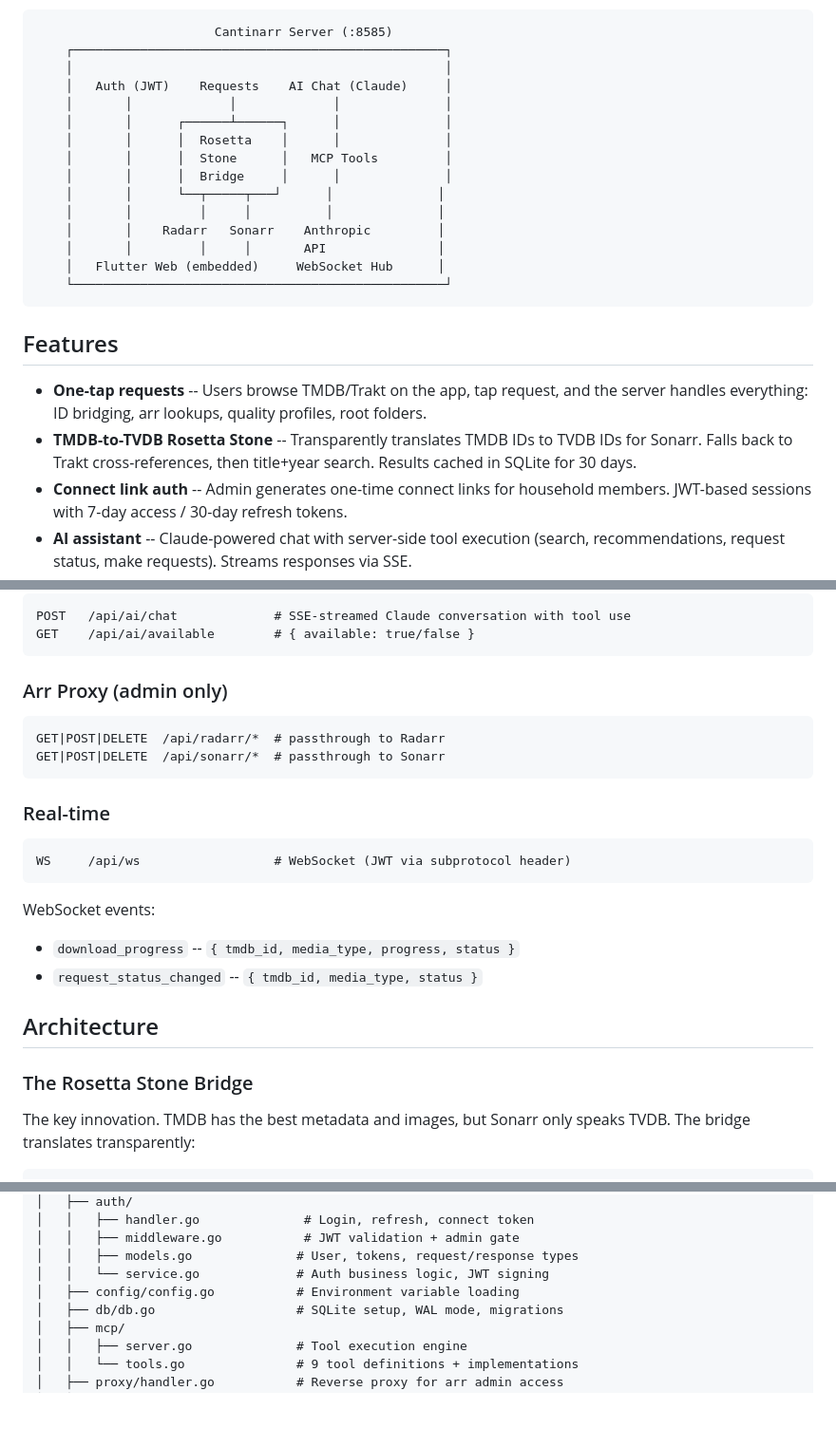
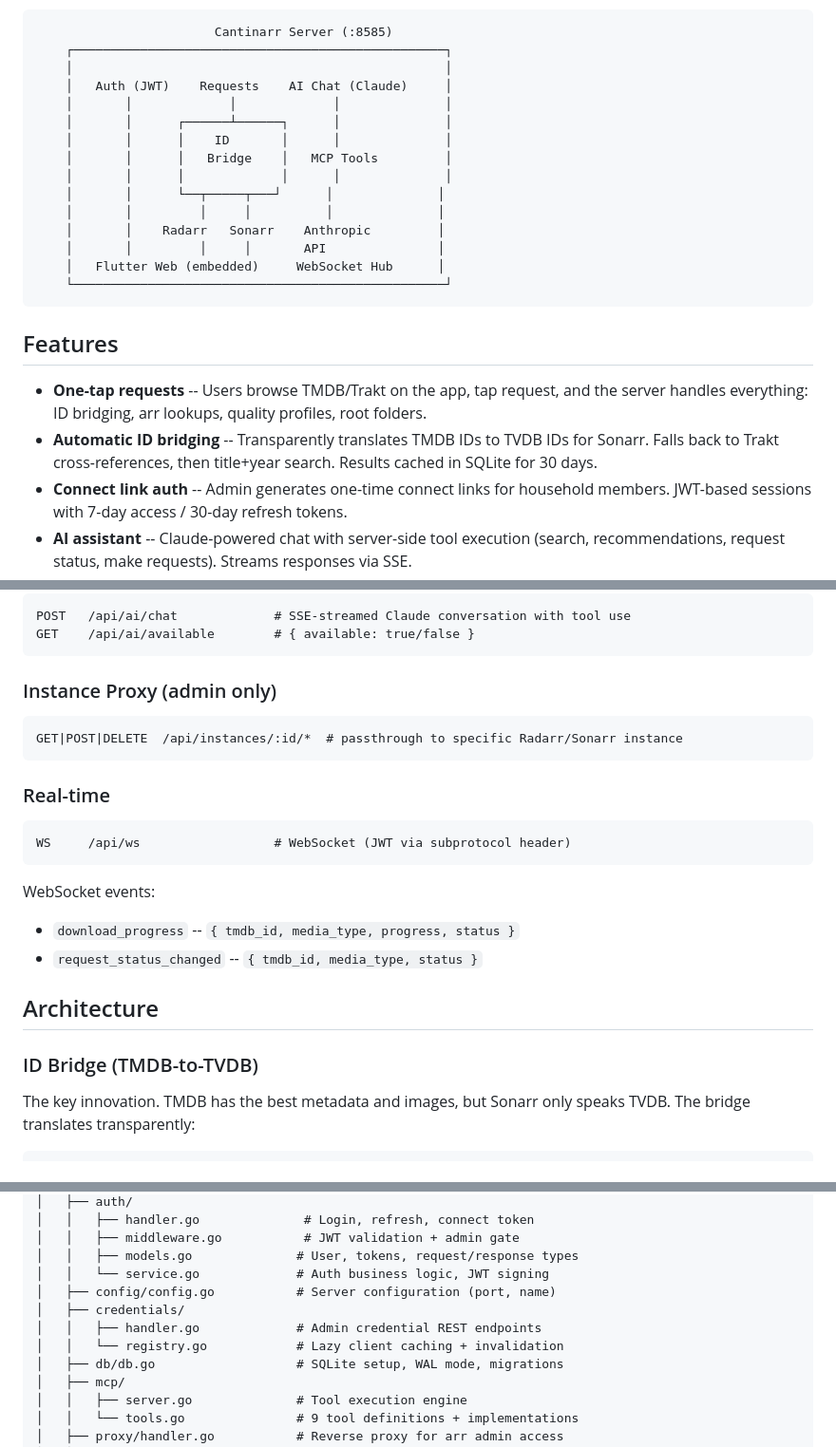
Before and after one commit to windoze95/cantinarr, a Markdown page: server/README.md, 3 parts joined by grey strips. Shown at 95% size. GitHub-like rendering; blank space fills up the shorter version.

````diff
--- a/server/README.md
+++ b/server/README.md
@@ -11,9 +11,9 @@ A single Go binary that bridges your arr stack, serves the web UI, and keeps API
     │   Auth (JWT)    Requests    AI Chat (Claude)     │
     │       │             │             │              │
     │       │      ┌──────┴──────┐      │              │
-    │       │      │  Rosetta    │      │              │
-    │       │      │  Stone      │   MCP Tools         │
-    │       │      │  Bridge     │      │              │
+    │       │      │    ID       │      │              │
+    │       │      │   Bridge    │   MCP Tools         │
+    │       │      │             │      │              │
     │       │      └──┬─────┬───┘      │              │
     │       │         │     │          │              │
     │       │    Radarr   Sonarr    Anthropic         │
@@ -25,7 +25,7 @@ A single Go binary that bridges your arr stack, serves the web UI, and keeps API
 ## Features
 
 - **One-tap requests** -- Users browse TMDB/Trakt on the app, tap request, and the server handles everything: ID bridging, arr lookups, quality profiles, root folders.
-- **TMDB-to-TVDB Rosetta Stone** -- Transparently translates TMDB IDs to TVDB IDs for Sonarr. Falls back to Trakt cross-references, then title+year search. Results cached in SQLite for 30 days.
+- **Automatic ID bridging** -- Transparently translates TMDB IDs to TVDB IDs for Sonarr. Falls back to Trakt cross-references, then title+year search. Results cached in SQLite for 30 days.
 - **Connect link auth** -- Admin generates one-time connect links for household members. JWT-based sessions with 7-day access / 30-day refresh tokens.
 - **AI assistant** -- Claude-powered chat with server-side tool execution (search, recommendations, request status, make requests). Streams responses via SSE.
 - **Real-time updates** -- WebSocket hub polls arr queues every 30 seconds and pushes download progress to connected clients.
@@ -125,10 +110,9 @@ POST   /api/ai/chat             # SSE-streamed Claude conversation with tool use
 GET    /api/ai/available        # { available: true/false }
 ```
 
-### Arr Proxy (admin only)
+### Instance Proxy (admin only)
 ```
-GET|POST|DELETE  /api/radarr/*  # passthrough to Radarr
-GET|POST|DELETE  /api/sonarr/*  # passthrough to Sonarr
+GET|POST|DELETE  /api/instances/:id/*  # passthrough to specific Radarr/Sonarr instance
 ```
 
 ### Real-time
@@ -142,7 +126,7 @@ WebSocket events:
 
 ## Architecture
 
-### The Rosetta Stone Bridge
+### ID Bridge (TMDB-to-TVDB)
 
 The key innovation. TMDB has the best metadata and images, but Sonarr only speaks TVDB. The bridge translates transparently:
 
@@ -207,7 +191,10 @@ server/
 │   │   ├── middleware.go           # JWT validation + admin gate
 │   │   ├── models.go              # User, tokens, request/response types
 │   │   └── service.go             # Auth business logic, JWT signing
-│   ├── config/config.go           # Environment variable loading
+│   ├── config/config.go           # Server configuration (port, name)
+│   ├── credentials/
+│   │   ├── handler.go             # Admin credential REST endpoints
+│   │   └── registry.go            # Lazy client caching + invalidation
 │   ├── db/db.go                   # SQLite setup, WAL mode, migrations
 │   ├── mcp/
 │   │   ├── server.go              # Tool execution engine
````
Also changed, not shown: other parts of server/README.md (+17 -32 lines), README.md (+25 -32 lines), app/README.md (+1 -1 lines).
